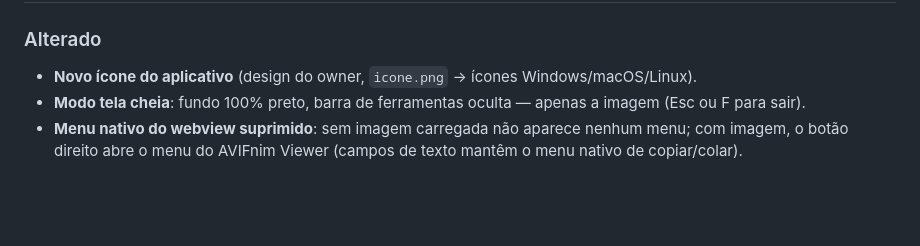
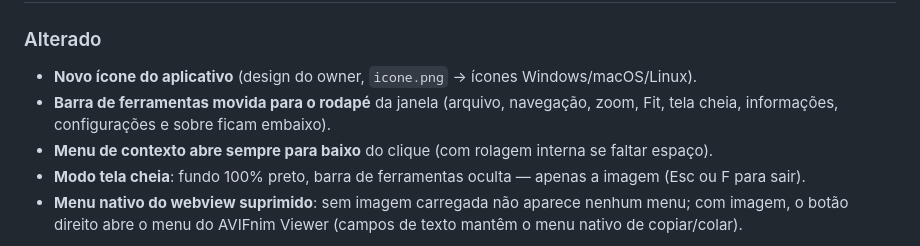
Before and after one commit to everctba/AVIFnim-Viewer, a Markdown page: CHANGELOG.md, the part around the change. GitHub-like rendering; blank space fills up the shorter version.

```diff
--- a/CHANGELOG.md
+++ b/CHANGELOG.md
@@ -8,6 +8,9 @@ Formato baseado em [Keep a Changelog](https://keepachangelog.com/pt-BR/1.1.0/).
 ### Alterado
 
 - **Novo ícone do aplicativo** (design do owner, `icone.png` → ícones Windows/macOS/Linux).
+- **Barra de ferramentas movida para o rodapé** da janela (arquivo, navegação, zoom, Fit,
+  tela cheia, informações, configurações e sobre ficam embaixo).
+- **Menu de contexto abre sempre para baixo** do clique (com rolagem interna se faltar espaço).
 - **Modo tela cheia**: fundo 100% preto, barra de ferramentas oculta — apenas a imagem
   (Esc ou F para sair).
 - **Menu nativo do webview suprimido**: sem imagem carregada não aparece nenhum menu; com imagem,
```
Also changed, not shown: dist/README.md (+6 -7 lines), docs/images/context-menu.png, docs/images/viewer.png, 3 other files.
